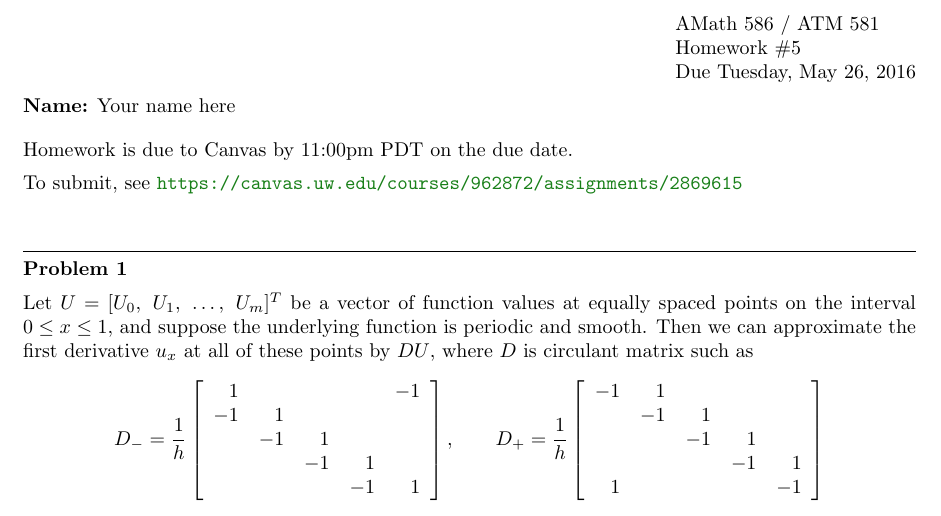
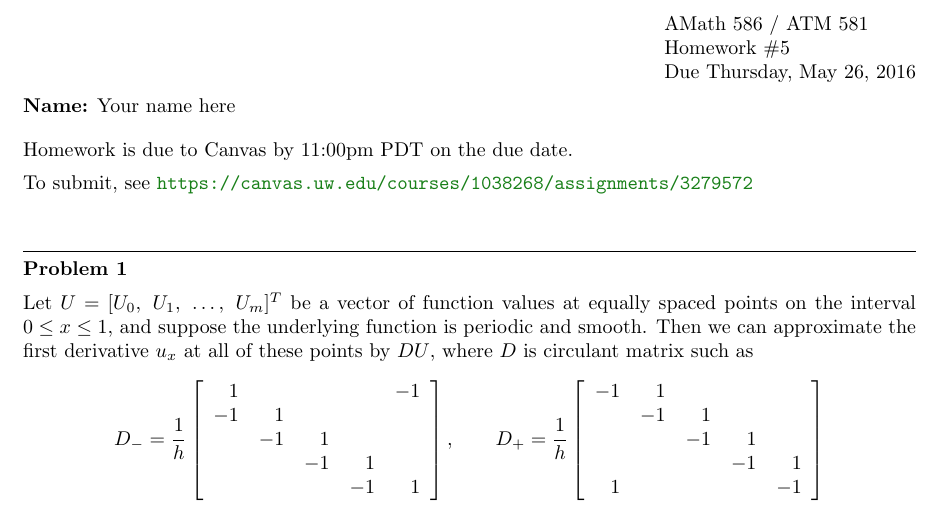
Before and after one commit to rjleveque/amath586s2016, a LaTeX problem sheet (homeworks/hw5/hw5.tex): part of page 1 of 2, cut so that both start at the same text. Compiled offline with pdfLaTeX.

Commit message:
hw5.tex corrections to due day and Canvas link

```diff
--- a/homeworks/hw5/hw5.tex
+++ b/homeworks/hw5/hw5.tex
@@ -28,14 +28,14 @@
 
 % header:
 \hfill\vbox{\hbox{AMath 586 / ATM 581}
-\hbox{Homework \#5}\hbox{Due Tuesday, May 26, 2016}}
+\hbox{Homework \#5}\hbox{Due Thursday, May 26, 2016}}
 
 {\bf Name:} Your name here
 \vskip 5pt
 
 Homework is due to Canvas by 11:00pm PDT on the due date.
 
-To submit, see \url{https://canvas.uw.edu/courses/962872/assignments/2869615}
+To submit, see \url{https://canvas.uw.edu/courses/1038268/assignments/3279572}
 
 
 %--------------------------------------------------------------------------
```
